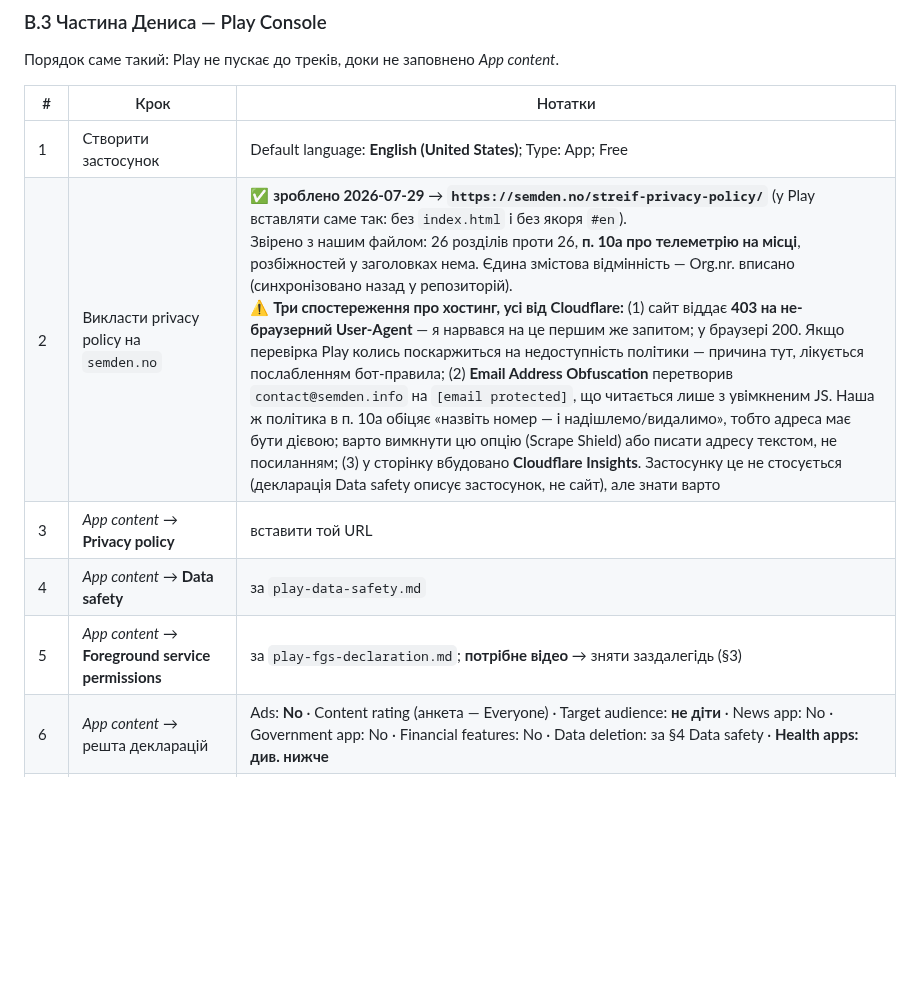
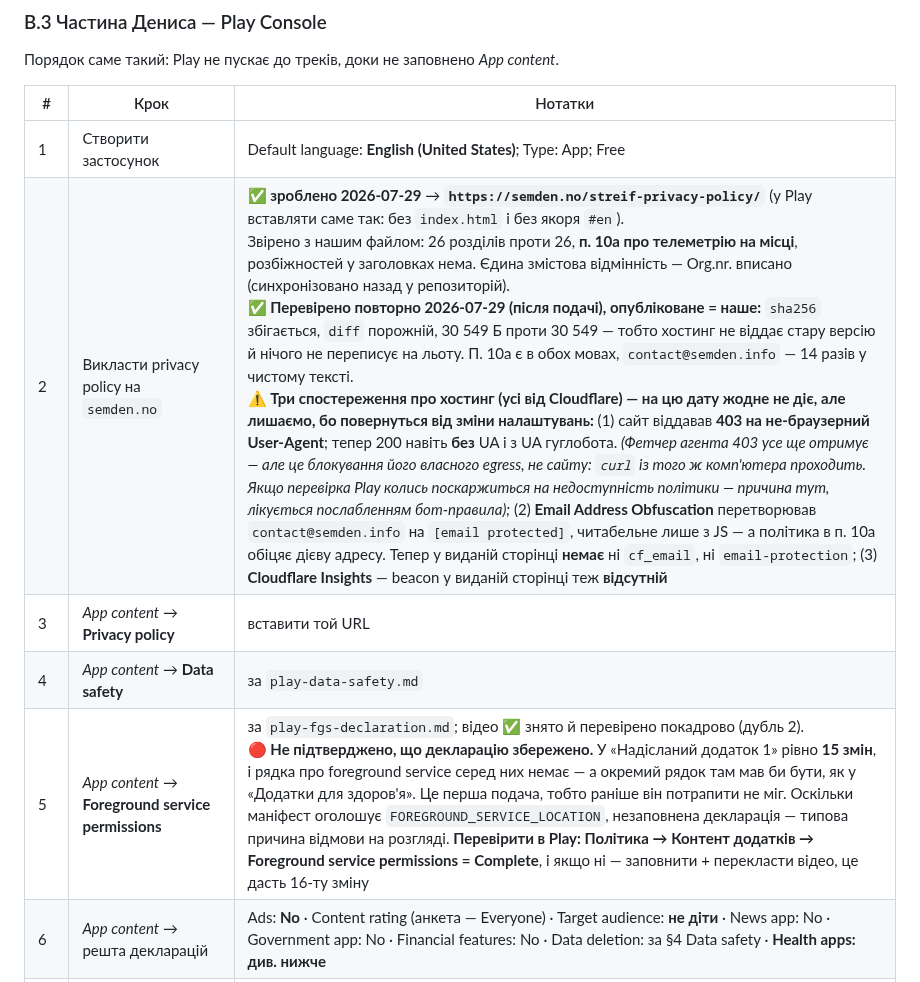
Before and after one commit to semden-info/streif-docs, a Markdown page: docs/release-checklist.md, the part around one of its changes. Rendered like a GitHub page; blank space fills up the shorter version.

Commit message:
docs(checklist): політика на хостингу звірена байт-у-байт; FGS-декларація під питанням
Опублікована https://semden.no/streif-privacy-policy/ = docs/privacy-policy/index.html
(sha256 збігається, diff порожній, 30 549 Б). Тобто обіцянка п. 10a «назвіть номер із
Налаштувань» живе не лише в репозиторії — попередження «перевикласти після мержу» знято.

Три застереження про хостинг перевірено фактами, жодне вже не діє: сайт віддає 200 навіть
без User-Agent і з UA гуглобота (було 403 на не-браузерний); у виданій сторінці немає ні
cf_email/email-protection, ні beacon Cloudflare Insights. Лишаємо в тексті, бо повернуться
від зміни налаштувань Scrape Shield.

🔴 Знахідка: у «Надісланий додаток 1» рівно 15 змін, і рядка foreground service серед них
немає, хоча для «Додатки для здоров'я» окремий рядок є. Це перша подача, раніше він
потрапити не міг. Маніфест оголошує FOREGROUND_SERVICE_LOCATION, тож незаповнена
декларація — типова причина відмови.

Co-Authored-By: Claude Opus 5 <noreply@anthropic.com>

```diff
--- a/docs/release-checklist.md
+++ b/docs/release-checklist.md
@@ -236,10 +236,10 @@ Android-OAuth-клієнт прив'язаний до пари *(package name, S
 | # | Крок | Нотатки |
 |---|---|---|
 | 1 | Створити застосунок | Default language: **English (United States)**; Type: App; Free |
-| 2 | Викласти privacy policy на `semden.no` | ✅ **зроблено 2026-07-29** → **`https://semden.no/streif-privacy-policy/`** (у Play вставляти саме так: без `index.html` і без якоря `#en`).<br>Звірено з нашим файлом: 26 розділів проти 26, **п. 10a про телеметрію на місці**, розбіжностей у заголовках нема. Єдина змістова відмінність — Org.nr. вписано (синхронізовано назад у репозиторій).<br>⚠️ **Три спостереження про хостинг, усі від Cloudflare:** (1) сайт віддає **403 на не-браузерний User-Agent** — я нарвався на це першим же запитом; у браузері 200. Якщо перевірка Play колись поскаржиться на недоступність політики — причина тут, лікується послабленням бот-правила; (2) **Email Address Obfuscation** перетворив `contact@semden.info` на `[email protected]`, що читається лише з увімкненим JS. Наша ж політика в п. 10a обіцяє «назвіть номер — і надішлемо/видалимо», тобто адреса має бути дієвою; варто вимкнути цю опцію (Scrape Shield) або писати адресу текстом, не посиланням; (3) у сторінку вбудовано **Cloudflare Insights**. Застосунку це не стосується (декларація Data safety описує застосунок, не сайт), але знати варто |
+| 2 | Викласти privacy policy на `semden.no` | ✅ **зроблено 2026-07-29** → **`https://semden.no/streif-privacy-policy/`** (у Play вставляти саме так: без `index.html` і без якоря `#en`).<br>Звірено з нашим файлом: 26 розділів проти 26, **п. 10a про телеметрію на місці**, розбіжностей у заголовках нема. Єдина змістова відмінність — Org.nr. вписано (синхронізовано назад у репозиторій).<br>✅ **Перевірено повторно 2026-07-29 (після подачі), опубліковане = наше:** `sha256` збігається, `diff` порожній, 30 549 Б проти 30 549 — тобто хостинг не віддає стару версію й нічого не переписує на льоту. П. 10a є в обох мовах, `contact@semden.info` — 14 разів у чистому тексті.<br>⚠️ **Три спостереження про хостинг (усі від Cloudflare) — на цю дату жодне не діє, але лишаємо, бо повернуться від зміни налаштувань:** (1) сайт віддавав **403 на не-браузерний User-Agent**; тепер 200 навіть **без** UA і з UA гуглобота. *(Фетчер агента 403 усе ще отримує — але це блокування його власного egress, не сайту: `curl` із того ж комп'ютера проходить. Якщо перевірка Play колись поскаржиться на недоступність політики — причина тут, лікується послабленням бот-правила);* (2) **Email Address Obfuscation** перетворював `contact@semden.info` на `[email protected]`, читабельне лише з JS — а політика в п. 10a обіцяє дієву адресу. Тепер у виданій сторінці **немає** ні `cf_email`, ні `email-protection`; (3) **Cloudflare Insights** — beacon у виданій сторінці теж **відсутній** |
 | 3 | *App content* → **Privacy policy** | вставити той URL |
 | 4 | *App content* → **Data safety** | за `play-data-safety.md` |
-| 5 | *App content* → **Foreground service permissions** | за `play-fgs-declaration.md`; **потрібне відео** → зняти заздалегідь (§3) |
+| 5 | *App content* → **Foreground service permissions** | за `play-fgs-declaration.md`; відео ✅ знято й перевірено покадрово (дубль 2).<br>🔴 **Не підтверджено, що декларацію збережено.** У «Надісланий додаток 1» рівно **15 змін**, і рядка про foreground service серед них немає — а окремий рядок там мав би бути, як у «Додатки для здоров'я». Це перша подача, тобто раніше він потрапити не міг. Оскільки маніфест оголошує `FOREGROUND_SERVICE_LOCATION`, незаповнена декларація — типова причина відмови на розгляді. **Перевірити в Play: Політика → Контент додатків → Foreground service permissions = Complete**, і якщо ні — заповнити + перекласти відео, це дасть 16-ту зміну |
 | 6 | *App content* → решта декларацій | Ads: **No** · Content rating (анкета — Everyone) · Target audience: **не діти** · News app: No · Government app: No · Financial features: No · Data deletion: за §4 Data safety · **Health apps: див. нижче** |
 | 6a | *App content* → **Додатки для здоров'я** ⚠️ форма З'ЯВЛЯЄТЬСЯ, її не оминути | Тригер — дозвіл `ACTIVITY_RECOGNITION`; Play сам пише «якщо функцій здоров'я немає — вилучіть дозвіл». **Рішення Дениса (2026-07-29): лишаємо дозвіл, відповідаємо «Інше»** з описом, що це заборонний фільтр.<br>**Підстава з коду, не з припущення:** `ActivityGate` використовує AR виключно щоб на `IN_VEHICLE`/`ON_BICYCLE` **припинити** зарахування — жодної фітнес-метрики не збирає й не показує. Альтернатива (прибрати дозвіл) коштувала б якості: лишився б тільки фільтр `MAX_PED_SPEED = 7 м/с` (~25 км/год), тож повільна їзда містом давала б хибні розкриття — рівно те, що тест і має міряти.<br>⚠️ **НЕ ставити «Активність і фітнес»**: неправда, і затягує в політику додатків для здоров'я. Крок 2 форми — доступу до даних здоров'я немає (у 12 дозволах бандла жодного від Health Connect); крок 3 — скрізь «Ні».<br>Текст відповіді — одразу під таблицею |
 | 7 | *Store listing* — англійська | Назва, коротким описом (80 симв.), повний опис, скріншоти (мін. 2, телефон), feature graphic 1024×500, іконка 512×512 |
```
Also changed, not shown: other parts of docs/release-checklist.md (+1 -1 lines).
